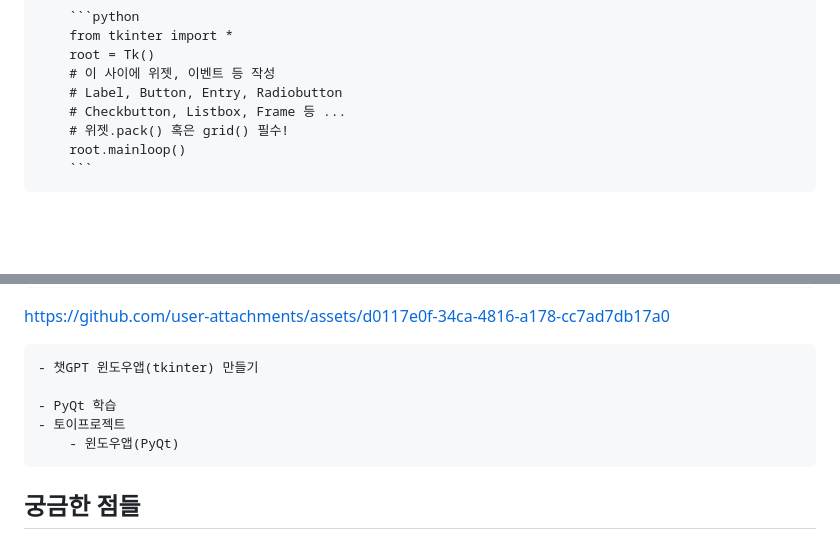
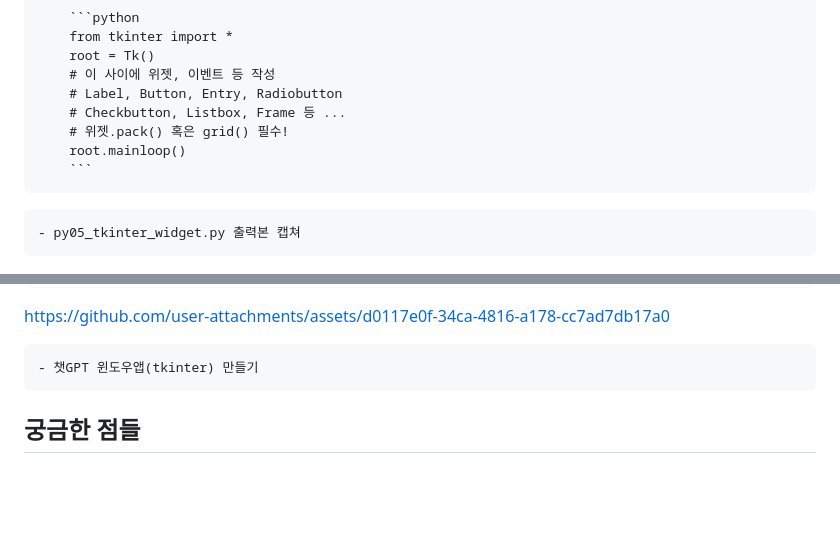
Before and after one commit to Owl-jun/iot-python-2025, a Markdown page: README.md, 2 parts joined by grey strips. Rendered like a GitHub page; blank space fills up the shorter version.

```diff
--- a/README.md
+++ b/README.md
@@ -187,6 +187,7 @@ https://github.com/user-attachments/assets/bdbd9567-3485-4370-a4ad-76f401f8cf82
 <!-- 주석-->
 <!-- html에서 사용하는 <img> 태그로 캡처한 이미지를 추가 -->
 <!-- ![py05_tkinter_widget](./image/py05_tkinter_widget.png)  : 이런 방법도 있다~ -->
+    - py05_tkinter_widget.py 출력본 캡쳐
 <img src="./image/py05_tkinter_widget.png" width="400">
 
     - 토이 프로젝트
@@ -197,9 +198,6 @@ https://github.com/user-attachments/assets/d0117e0f-34ca-4816-a178-cc7ad7db17a0
 
     - 챗GPT 윈도우앱(tkinter) 만들기
 
-    - PyQt 학습
-    - 토이프로젝트
-        - 윈도우앱(PyQt)
 
 
 
```
